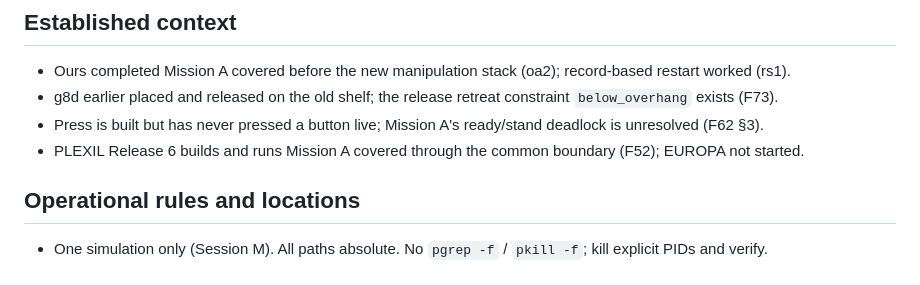
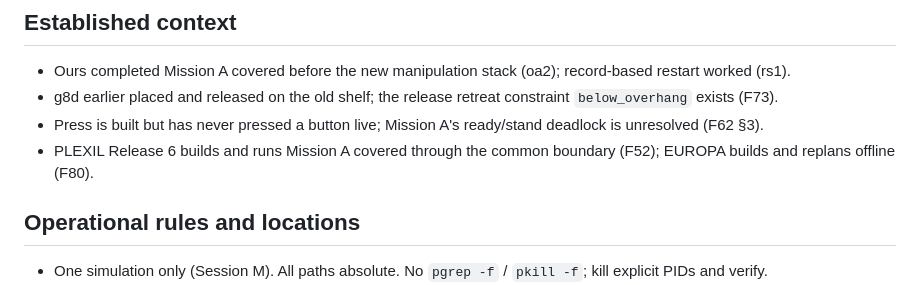
Before and after one commit to Bingqi-Huang/Space-Robot-Harness, a Markdown page: AGENT/handoff.md, the part around the change. Drawn GitHub-style.

Commit message:
docs(handoff): EUROPA status line
Co-Authored-By: Claude Opus 5 (1M context) <noreply@anthropic.com>

```diff
--- a/AGENT/handoff.md
+++ b/AGENT/handoff.md
@@ -89,7 +89,7 @@ Attach executes a frozen copy in the run directory: never edit a script that is
 - Ours completed Mission A covered before the new manipulation stack (oa2); record-based restart worked (rs1).
 - g8d earlier placed and released on the old shelf; the release retreat constraint `below_overhang` exists (F73).
 - Press is built but has never pressed a button live; Mission A's ready/stand deadlock is unresolved (F62 §3).
-- PLEXIL Release 6 builds and runs Mission A covered through the common boundary (F52); EUROPA not started.
+- PLEXIL Release 6 builds and runs Mission A covered through the common boundary (F52); EUROPA builds and replans offline (F80).
 
 ## Operational rules and locations
 
```
